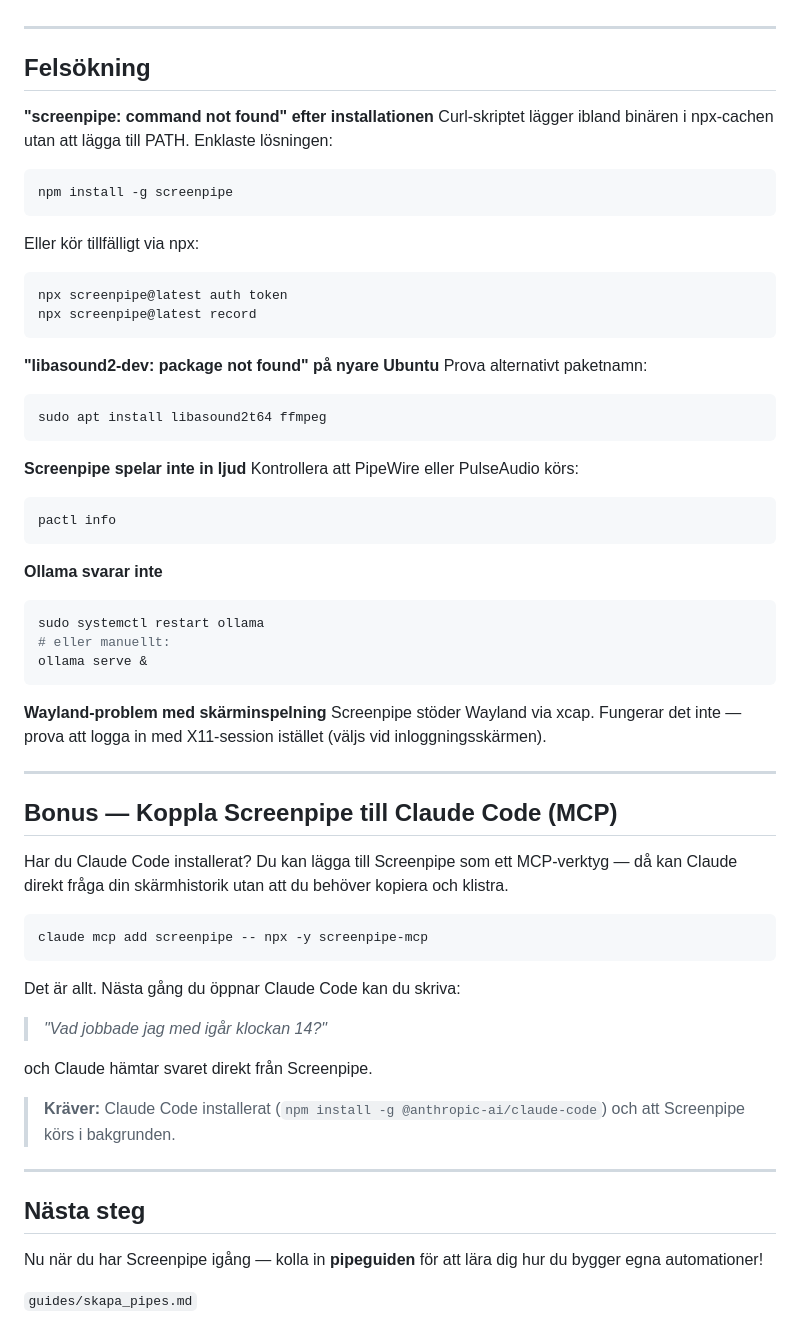
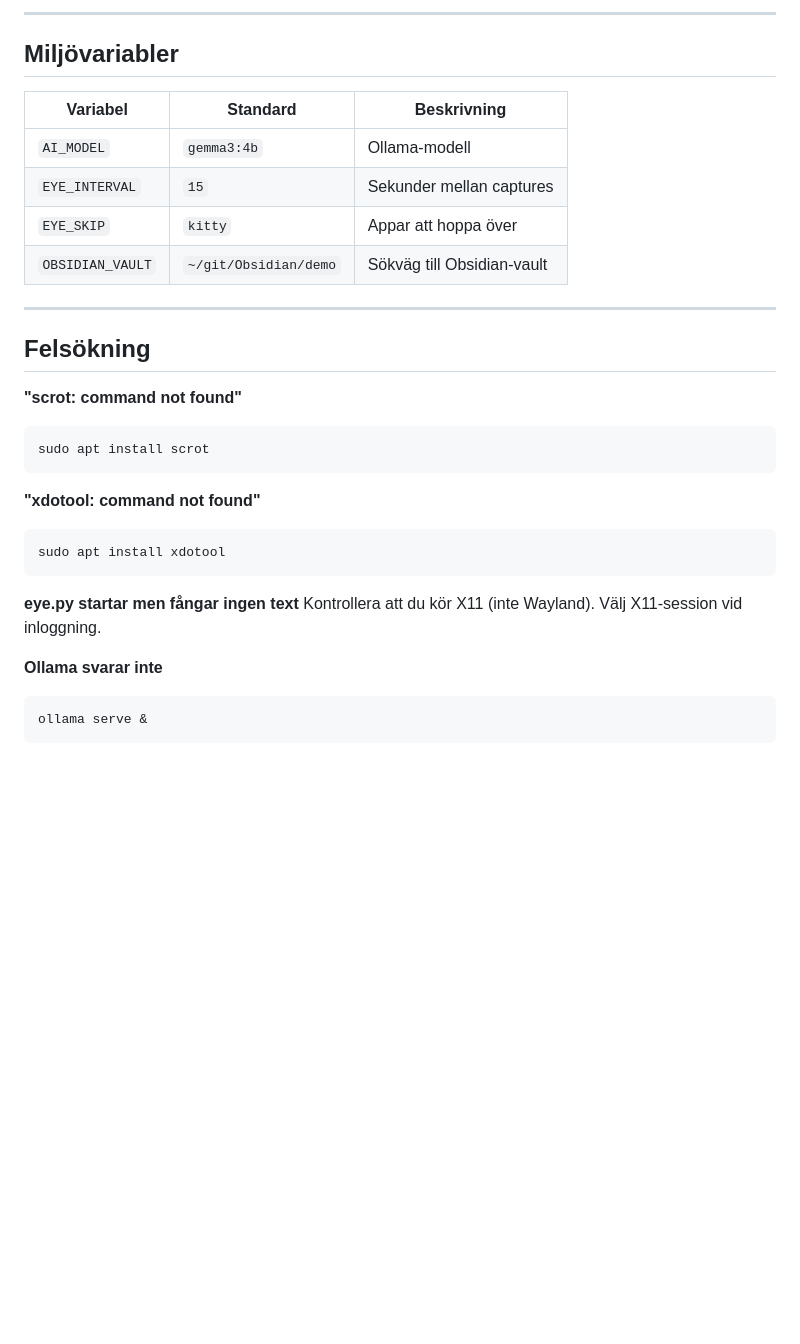
Before and after one commit to marcusjobb/Infinet_Inspiration_Lecture, a Markdown page: guides/installationsguide_linux.md, the part around one of its changes. GitHub-like rendering; blank space fills up the shorter version.

````diff
--- a/guides/installationsguide_linux.md
+++ b/guides/installationsguide_linux.md
@@ -183,63 +137,32 @@ Fungerar det? Grattis — du har en lokal AI-hjärna. 🧠
+---
+
+## Miljövariabler
+
+| Variabel | Standard | Beskrivning |
+|----------|----------|-------------|
+| `AI_MODEL` | `gemma3:4b` | Ollama-modell |
+| `EYE_INTERVAL` | `15` | Sekunder mellan captures |
+| `EYE_SKIP` | `kitty` | Appar att hoppa över |
+| `OBSIDIAN_VAULT` | `~/git/Obsidian/demo` | Sökväg till Obsidian-vault |
 
 ---
 
 ## Felsökning
 
-**"screenpipe: command not found" efter installationen**
-Curl-skriptet lägger ibland binären i npx-cachen utan att lägga till PATH. Enklaste lösningen:
+**"scrot: command not found"**
 ```bash
-npm install -g screenpipe
-```
-Eller kör tillfälligt via npx:
-```bash
-npx screenpipe@latest auth token
-npx screenpipe@latest record
+sudo apt install scrot
 ```
 
-**"libasound2-dev: package not found" på nyare Ubuntu**
-Prova alternativt paketnamn:
+**"xdotool: command not found"**
 ```bash
-sudo apt install libasound2t64 ffmpeg
+sudo apt install xdotool
 ```
 
-**Screenpipe spelar inte in ljud**
-Kontrollera att PipeWire eller PulseAudio körs:
-```bash
-pactl info
-```
+**eye.py startar men fångar ingen text**
+Kontrollera att du kör X11 (inte Wayland). Välj X11-session vid inloggning.
 
 **Ollama svarar inte**
 ```bash
-sudo systemctl restart ollama
-# eller manuellt:
 ollama serve &
 ```
-
-**Wayland-problem med skärminspelning**
-Screenpipe stöder Wayland via xcap. Fungerar det inte — prova att logga in med X11-session istället (väljs vid inloggningsskärmen).
-
----
-
-## Bonus — Koppla Screenpipe till Claude Code (MCP)
-
-Har du Claude Code installerat? Du kan lägga till Screenpipe som ett MCP-verktyg — då kan Claude direkt fråga din skärmhistorik utan att du behöver kopiera och klistra.
-
-```bash
-claude mcp add screenpipe -- npx -y screenpipe-mcp
-```
-
-Det är allt. Nästa gång du öppnar Claude Code kan du skriva:
-
-> *"Vad jobbade jag med igår klockan 14?"*
-
-och Claude hämtar svaret direkt från Screenpipe.
-
-> **Kräver:** Claude Code installerat (`npm install -g @anthropic-ai/claude-code`) och att Screenpipe körs i bakgrunden.
-
----
-
-## Nästa steg
-
-Nu när du har Screenpipe igång — kolla in **pipeguiden** för att lära dig hur du bygger egna automationer!
-
-`guides/skapa_pipes.md`
````
Also changed, not shown: other parts of guides/installationsguide_linux.md (+67 -113 lines), guides/openrecall_windows_mac.md (added, +79 -0 lines), guides/screenmind_windows_mac.md (added, +108 -0 lines).
